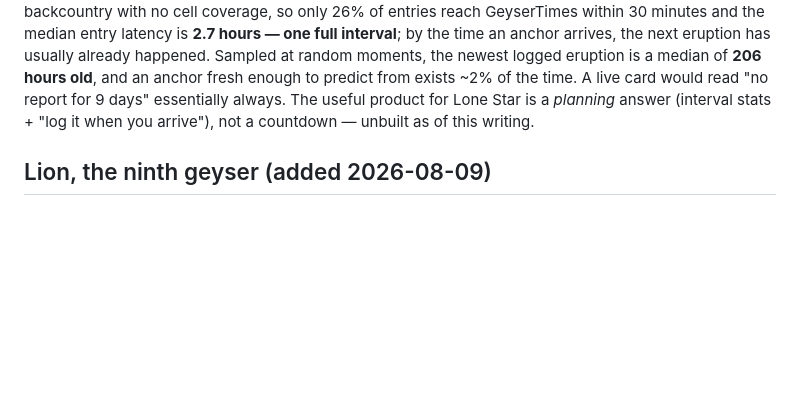
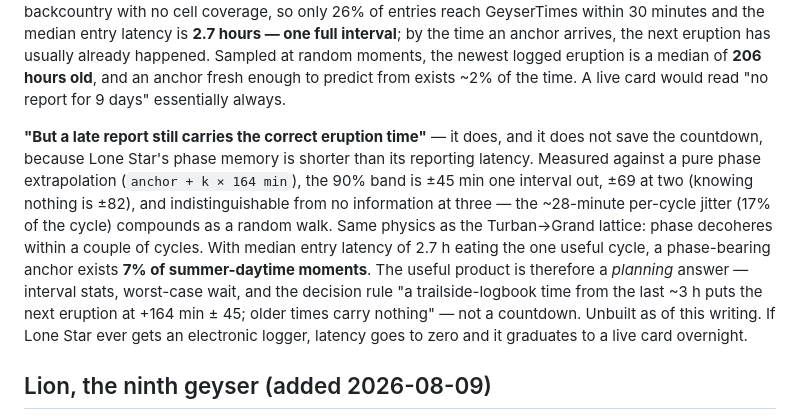
Before and after one commit to davidkingham/signal-basin, a Markdown page: docs/findings/model-results.md, the part around the change. GitHub-like rendering; blank space fills up the shorter version.

Commit message:
Lone Star: accurate late reports do not save the countdown, measured
A late report carries the correct eruption time, so the objection deserved
a real answer: does phase extrapolation from an accurate-but-old anchor
work? No -- the 90% band is +/-45 min one interval out, +/-69 at two
(knowing nothing is +/-82), gone at three; the ~28-minute per-cycle jitter
compounds as a random walk, same physics as the Turban->Grand lattice.
With 2.7 h median entry latency eating the one useful cycle, phase-bearing
anchors exist 7% of summer-daytime moments. The planning card's decision
rule falls out directly: a logbook time from the last ~3 h puts the next
eruption at +164 +/- 45; older times carry nothing.

Co-Authored-By: Claude Fable 5 <noreply@anthropic.com>

```diff
--- a/docs/findings/model-results.md
+++ b/docs/findings/model-results.md
@@ -69,9 +69,23 @@ entries reach GeyserTimes within 30 minutes and the median entry latency is
 eruption has usually already happened. Sampled at random moments, the newest
 logged eruption is a median of **206 hours old**, and an anchor fresh enough
 to predict from exists ~2% of the time. A live card would read "no report
-for 9 days" essentially always. The useful product for Lone Star is a
-*planning* answer (interval stats + "log it when you arrive"), not a
-countdown — unbuilt as of this writing.
+for 9 days" essentially always.
+
+**"But a late report still carries the correct eruption time"** — it does,
+and it does not save the countdown, because Lone Star's phase memory is
+shorter than its reporting latency. Measured against a pure phase
+extrapolation (`anchor + k × 164 min`), the 90% band is ±45 min one
+interval out, ±69 at two (knowing nothing is ±82), and indistinguishable
+from no information at three — the ~28-minute per-cycle jitter (17% of the
+cycle) compounds as a random walk. Same physics as the Turban→Grand
+lattice: phase decoheres within a couple of cycles. With median entry
+latency of 2.7 h eating the one useful cycle, a phase-bearing anchor exists
+**7% of summer-daytime moments**. The useful product is therefore a
+*planning* answer — interval stats, worst-case wait, and the decision rule
+"a trailside-logbook time from the last ~3 h puts the next eruption at
++164 min ± 45; older times carry nothing" — not a countdown. Unbuilt as of
+this writing. If Lone Star ever gets an electronic logger, latency goes to
+zero and it graduates to a live card overnight.
 
 ## Lion, the ninth geyser (added 2026-08-09)
 
```
